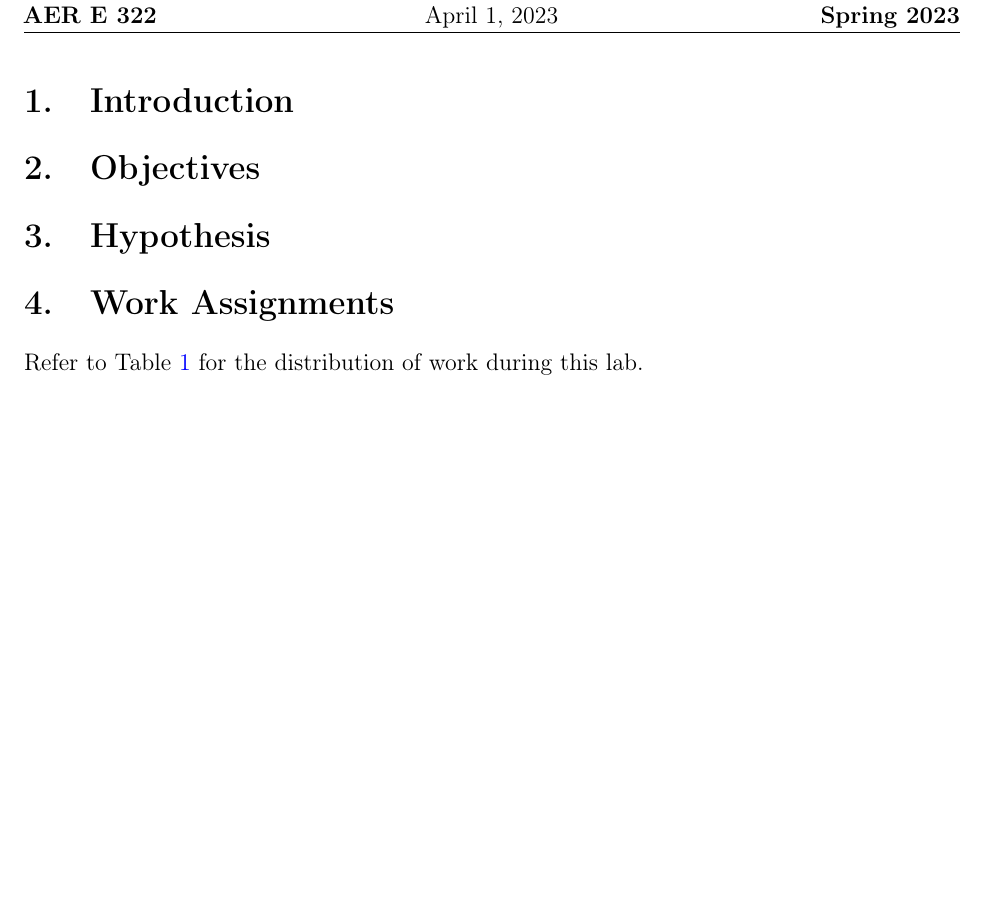
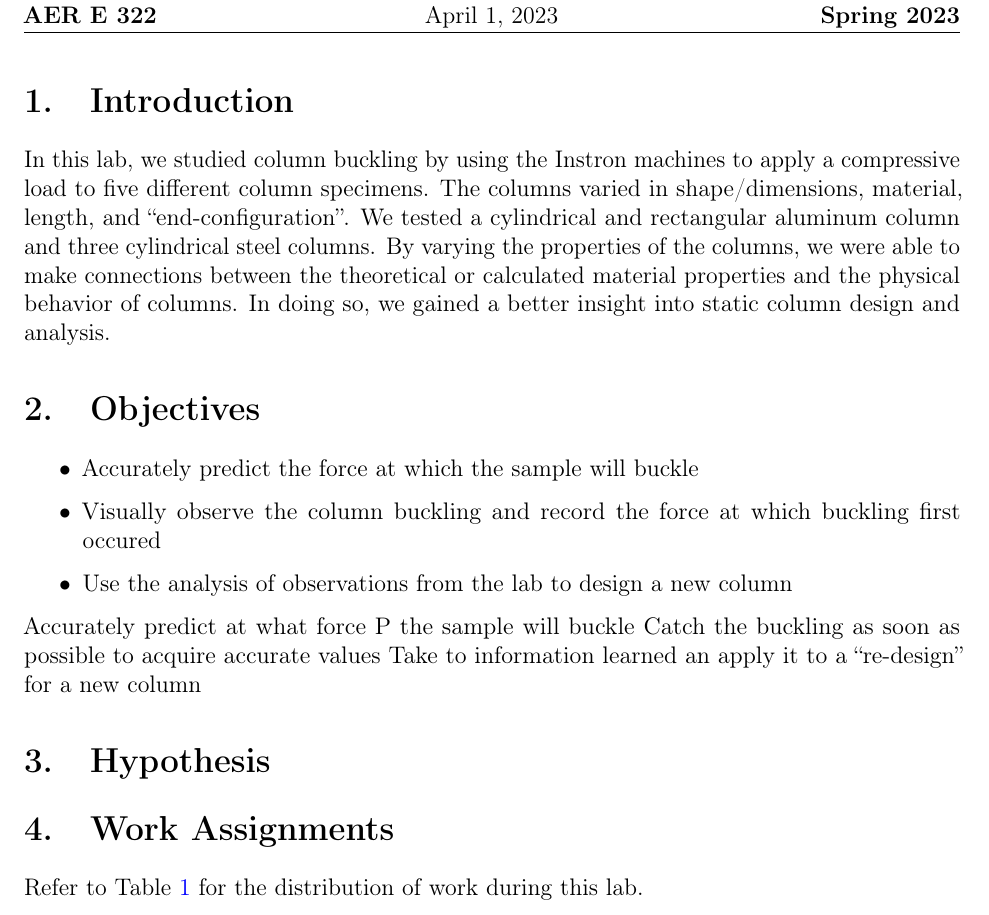
Before and after one commit to mcmehrtens/AER-E-322-lab-07, a LaTeX document (Lab 7 Summary/main.tex): part of page 2 of 3 before the commit and part of page 2 of 4 after it, cut so that both start at the same text, the shorter picture padded with empty space. Compiled offline with pdfLaTeX.

Commit message:
Added intro and objectives

```diff
--- a/Lab 7 Summary/main.tex
+++ b/Lab 7 Summary/main.tex
@@ -145,10 +145,18 @@
 \maketitle
 \tableofcontents
 \section{Introduction} \label{introduction}
-% TODO
+In this lab, we studied column buckling by using the Instron machines to apply a compressive load to five different column specimens. The columns varied in shape/dimensions, material, length, and ``end-configuration''. We tested a cylindrical and rectangular aluminum column and three cylindrical steel columns. By varying the properties of the columns, we were able to make connections between the theoretical or calculated material properties and the physical behavior of columns. In doing so, we gained a better insight into static column design and analysis.
 
 \section{Objectives} \label{objectives}
-% TODO
+\begin{itemize}
+	\item Accurately predict the force at which the sample will buckle
+	\item Visually observe the column buckling and record the force at which buckling first occured
+	\item Use the analysis of observations from the lab to design a new column
+\end{itemize}
+
+Accurately predict at what force P the sample will buckle
+Catch the buckling as soon as possible to acquire accurate values
+Take to information learned an apply it to a “re-design” for a new column
 
 \section{Hypothesis} \label{hypothesis}
 % TODO
```
